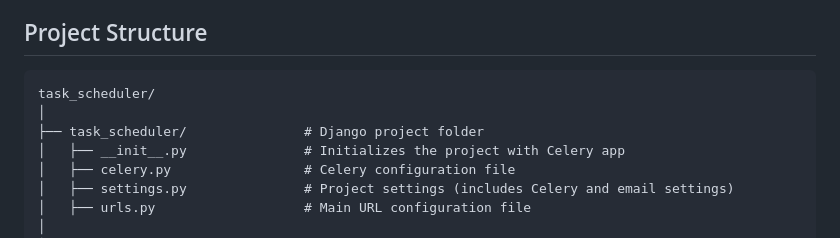
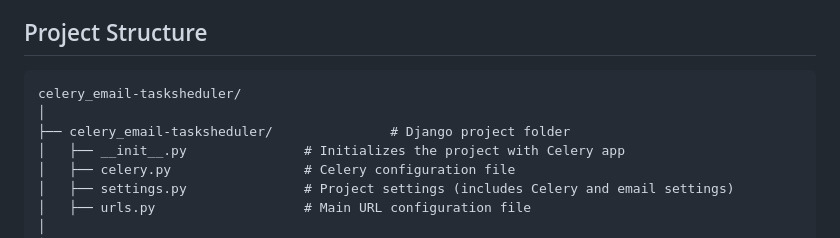
Before and after one commit to bsrashad/celery_email-tasksheduler, a Markdown page: README.md, the part around the change. Drawn GitHub-style.

Commit message:
upadted readme

````diff
--- a/README.md
+++ b/README.md
@@ -23,9 +23,9 @@ This Django project allows users to schedule email reminders with customizable o
 ## Project Structure
 
 ```
-task_scheduler/
+celery_email-tasksheduler/
 │
-├── task_scheduler/               # Django project folder
+├── celery_email-tasksheduler/               # Django project folder
 │   ├── __init__.py               # Initializes the project with Celery app
 │   ├── celery.py                 # Celery configuration file
 │   ├── settings.py               # Project settings (includes Celery and email settings)
````
